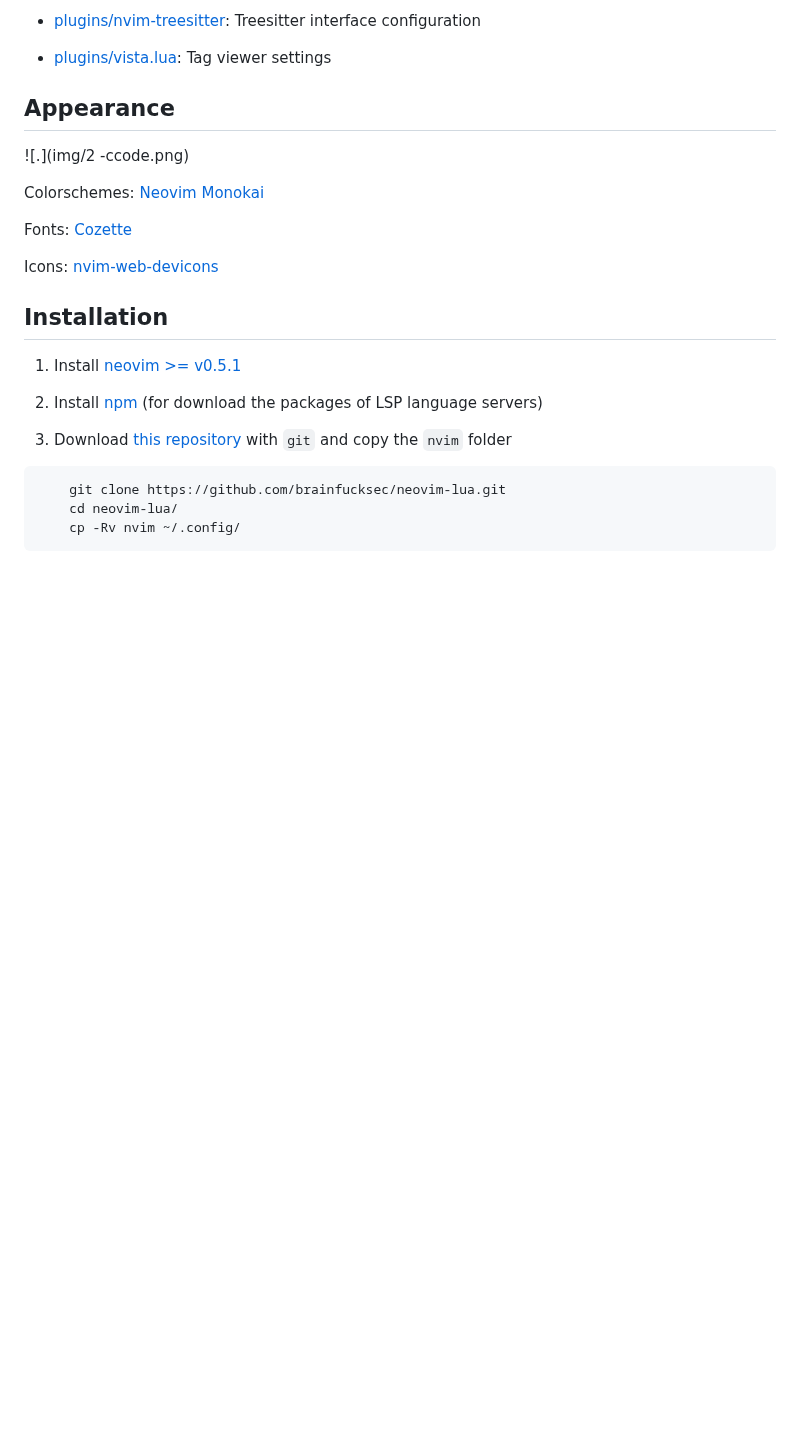
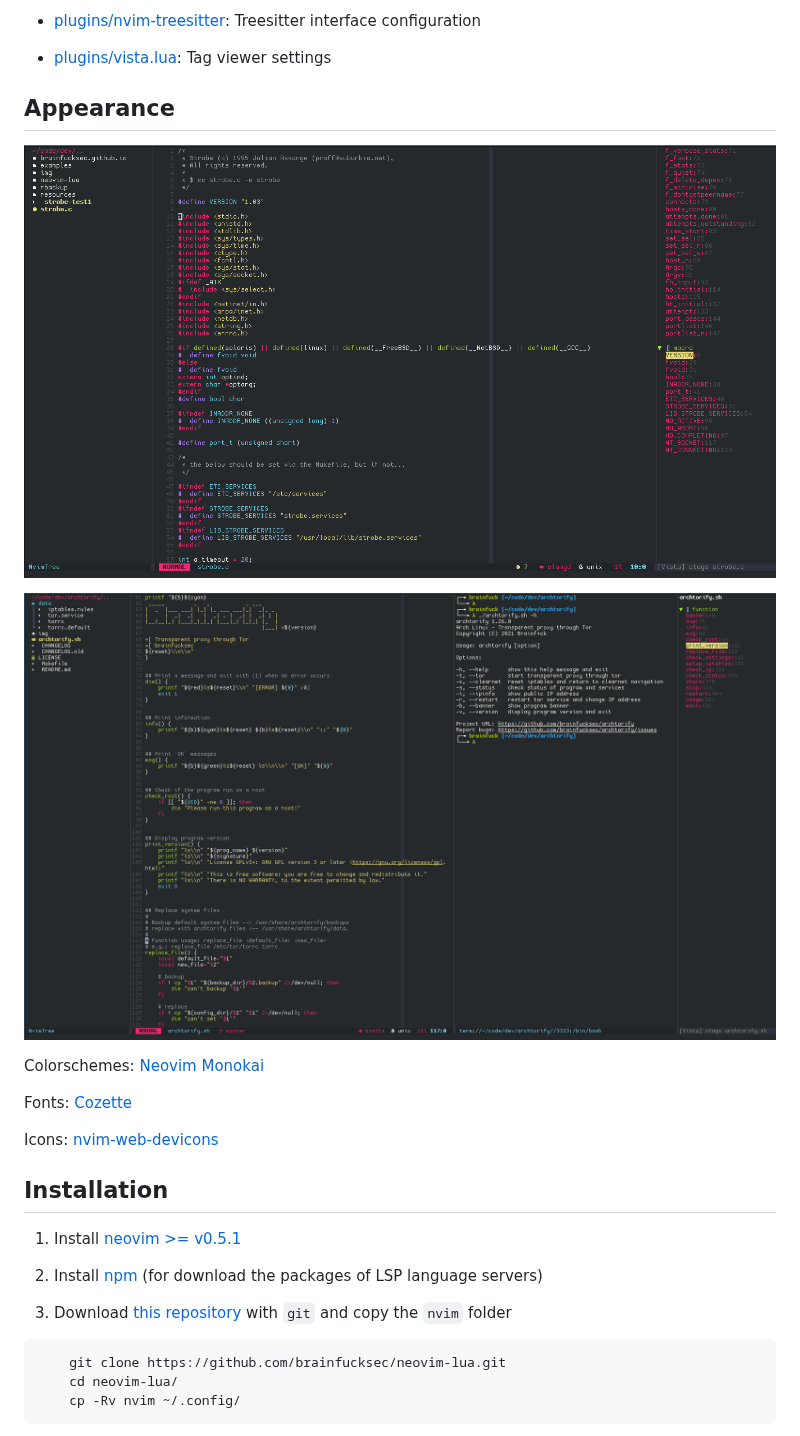
Before and after one commit to brainfucksec/neovim-lua, a Markdown page: README.md, the part around the change. GitHub-like rendering; pictures changed too: img/3-bash.png (added); blank space fills up the shorter version.

Commit message:
Fix README. add screenshot

```diff
--- a/README.md
+++ b/README.md
@@ -86,7 +86,9 @@ This setup require [neovim >= v0.5.1](https://github.com/neovim/neovim/releases/
 
 ## Appearance
 
-![.](img/2 -ccode.png)
+![.](img/2-ccode.png)
+
+![.](img/3-bash.png)
 
 Colorschemes: [Neovim Monokai](https://github.com/tanvirtin/monokai.nvim)
 
```
